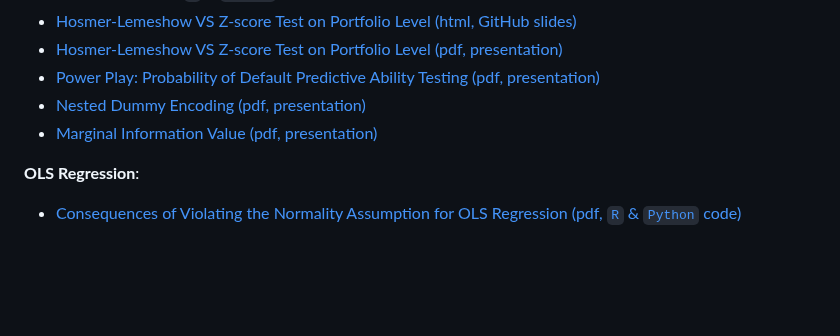
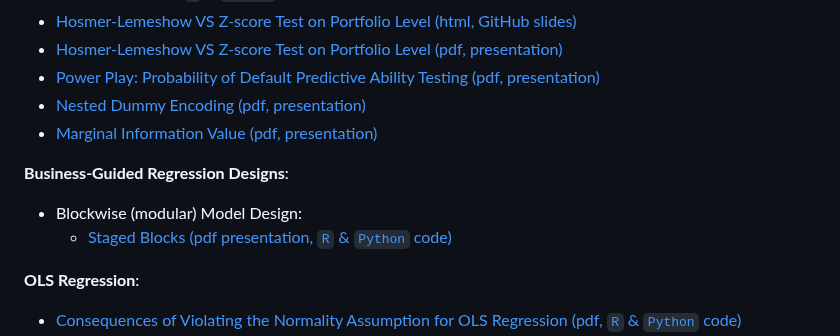
Before and after one commit to andrija-djurovic/adsfcr, a Markdown page: README.md, the part around the change. GitHub-like rendering; blank space fills up the shorter version.

```diff
--- a/README.md
+++ b/README.md
@@ -79,6 +79,10 @@ Below are links providing an overview of the repository's main topics, which inc
 - [Nested Dummy Encoding (pdf, presentation)](https://github.com/andrija-djurovic/adsfcr/blob/main/model_dev_and_vld/nested_dummy_encoding.pdf)
 - [Marginal Information Value (pdf, presentation)](https://github.com/andrija-djurovic/adsfcr/blob/main/model_dev_and_vld/marginal_information_value.pdf)
 
+<b>Business-Guided Regression Designs</b>:
+- Blockwise (modular) Model Design:
+    - [Staged Blocks (pdf presentation, `R` & `Python` code)](https://github.com/andrija-djurovic/adsfcr/blob/main/bgrd/staged_blocks.pdf)
+
 <b>OLS Regression</b>:
 - [Consequences of Violating the Normality Assumption for OLS Regression (pdf, `R` & `Python` code)](https://github.com/andrija-djurovic/adsfcr/blob/main/ols/normality.pdf)
 - [Consequences of Heteroscedasticity for OLS Regression  (pdf, `R` & `Python` code)](https://github.com/andrija-djurovic/adsfcr/blob/main/ols/heteroscedasticity.pdf)
```
